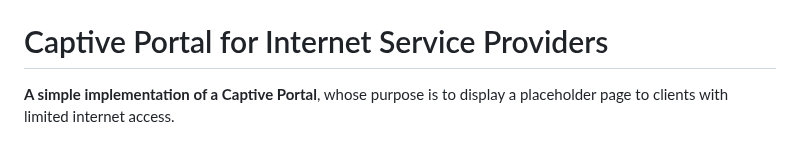
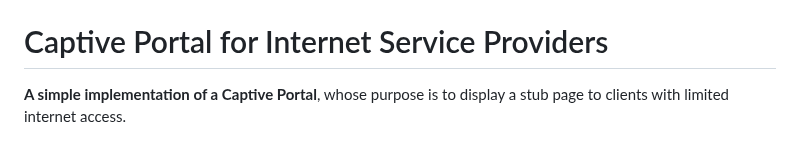
Before and after one commit to Nekkoy/Captive-Portal, a Markdown page: README_EN.md, the part around the change. Rendered like a GitHub page.

```diff
--- a/README_EN.md
+++ b/README_EN.md
@@ -4,7 +4,7 @@
 
 # Captive Portal for Internet Service Providers
 
-**A simple implementation of a Captive Portal**, whose purpose is to display a placeholder page to clients with limited internet access.
+**A simple implementation of a Captive Portal**, whose purpose is to display a stub page to clients with limited internet access.
 
 <img src="https://raw.githubusercontent.com/Nekkoy/Captive-Portal/main/img_en.jpg" width="560" height="380">
 
```
